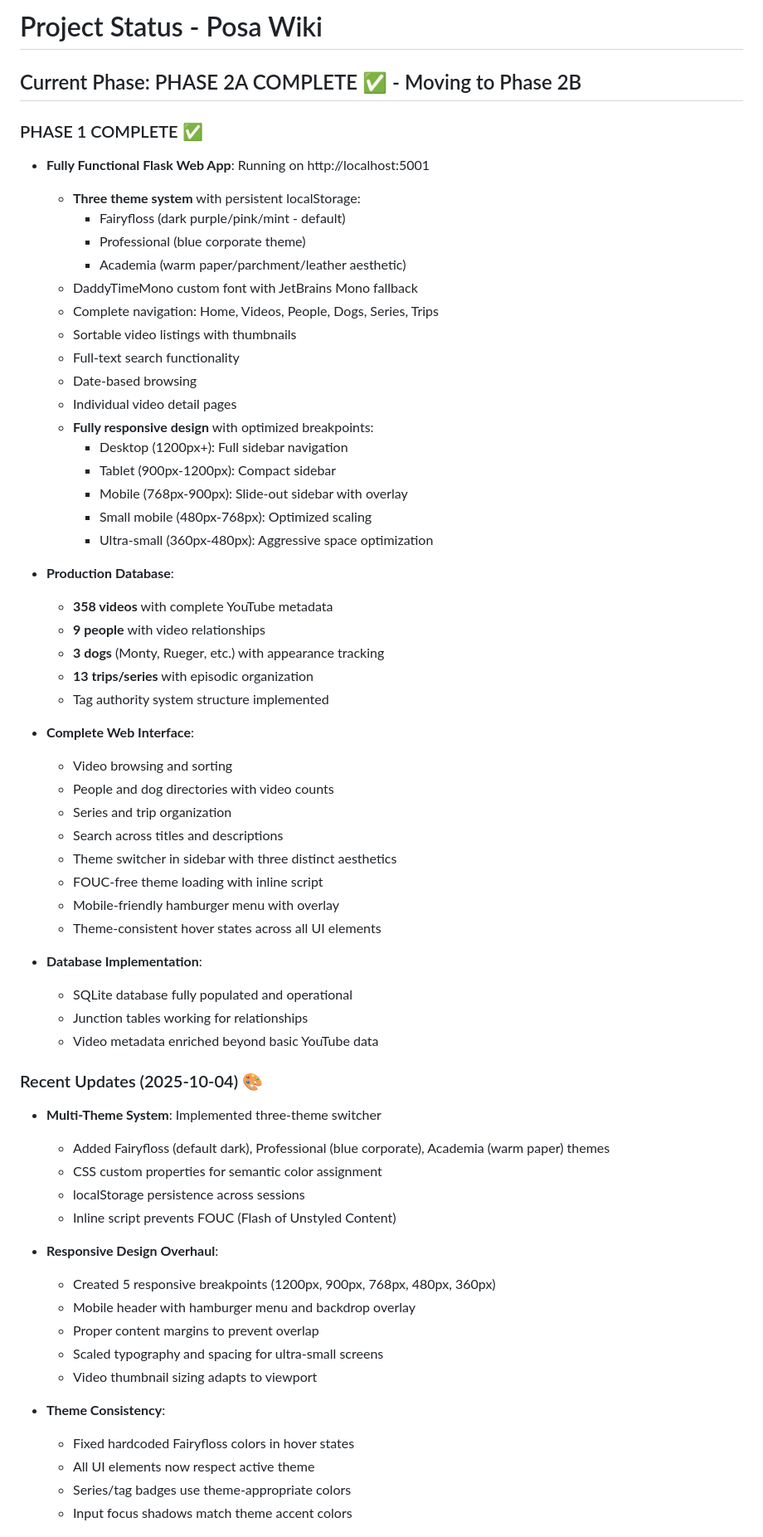
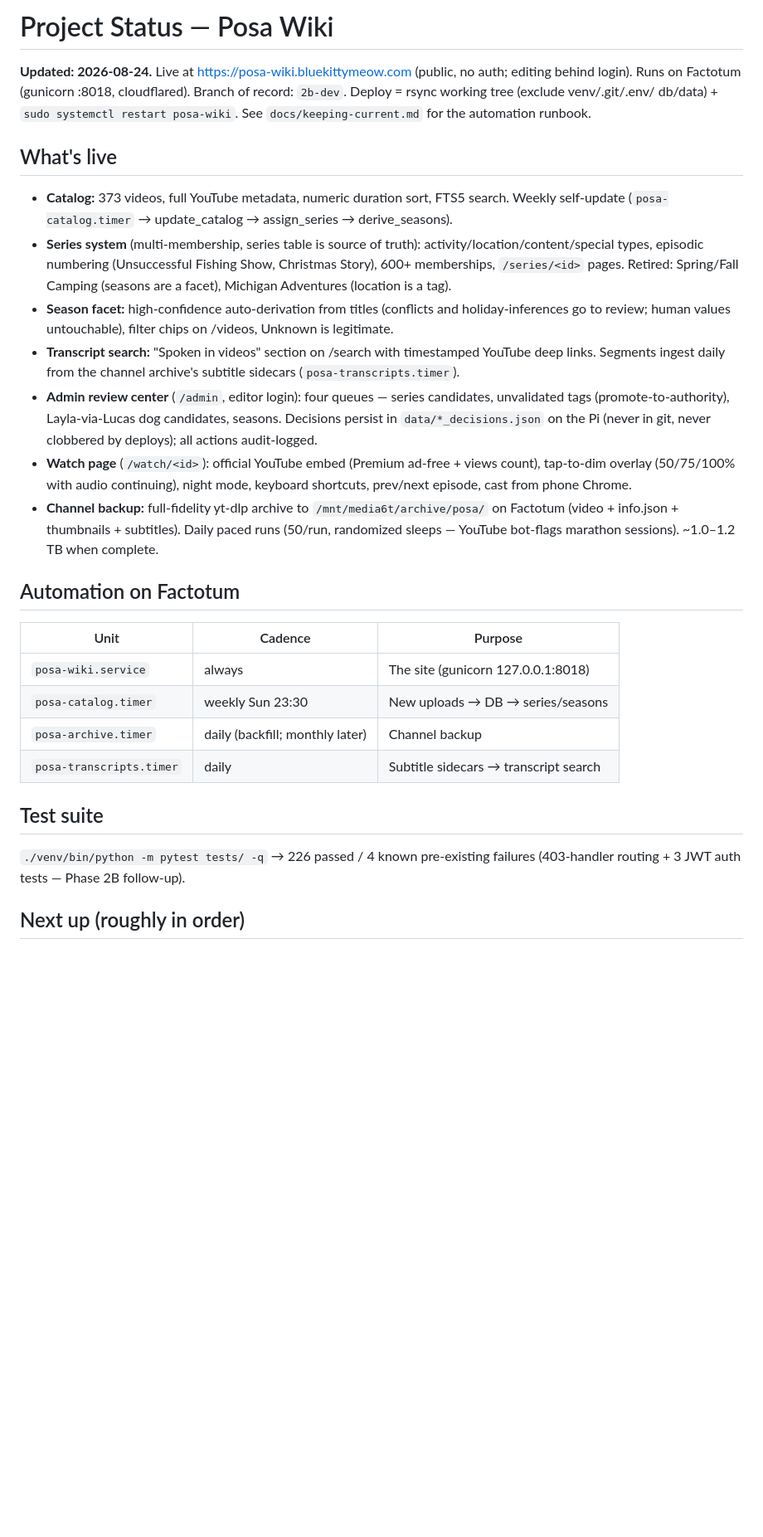
Before and after one commit to BlueKittyMeow/posa-wiki, a Markdown page: PROJECT_STATUS.md, the part around one of its changes. Shown at 83% size. GitHub-like rendering; blank space fills up the shorter version.

Commit message:
Docs: current PROJECT_STATUS, deployed-timer runbook reality, lake-routes design note

```diff
--- a/PROJECT_STATUS.md
+++ b/PROJECT_STATUS.md
@@ -1,65 +1,52 @@
-# Project Status - Posa Wiki
+# Project Status — Posa Wiki
 
-## Current Phase: PHASE 2A COMPLETE ✅ - Moving to Phase 2B
+**Updated: 2026-08-24.** Live at https://posa-wiki.bluekittymeow.com (public,
+no auth; editing behind login). Runs on Factotum (gunicorn :8018, cloudflared).
+Branch of record: `2b-dev`. Deploy = rsync working tree (exclude venv/.git/.env/
+db/data) + `sudo systemctl restart posa-wiki`. See `docs/keeping-current.md`
+for the automation runbook.
 
-### PHASE 1 COMPLETE ✅
-- **Fully Functional Flask Web App**: Running on http://localhost:5001
-  - **Three theme system** with persistent localStorage:
-    - Fairyfloss (dark purple/pink/mint - default)
-    - Professional (blue corporate theme)
-    - Academia (warm paper/parchment/leather aesthetic)
-  - DaddyTimeMono custom font with JetBrains Mono fallback
-  - Complete navigation: Home, Videos, People, Dogs, Series, Trips
-  - Sortable video listings with thumbnails
-  - Full-text search functionality
-  - Date-based browsing
-  - Individual video detail pages
-  - **Fully responsive design** with optimized breakpoints:
-    - Desktop (1200px+): Full sidebar navigation
-    - Tablet (900px-1200px): Compact sidebar
-    - Mobile (768px-900px): Slide-out sidebar with overlay
-    - Small mobile (480px-768px): Optimized scaling
-    - Ultra-small (360px-480px): Aggressive space optimization
+## What's live
 
-- **Production Database**:
-  - **358 videos** with complete YouTube metadata
-  - **9 people** with video relationships
-  - **3 dogs** (Monty, Rueger, etc.) with appearance tracking
-  - **13 trips/series** with episodic organization
-  - Tag authority system structure implemented
+- **Catalog:** 373 videos, full YouTube metadata, numeric duration sort,
+  FTS5 search. Weekly self-update (`posa-catalog.timer` → update_catalog →
+  assign_series → derive_seasons).
+- **Series system** (multi-membership, series table is source of truth):
+  activity/location/content/special types, episodic numbering (Unsuccessful
+  Fishing Show, Christmas Story), 600+ memberships, `/series/<id>` pages.
+  Retired: Spring/Fall Camping (seasons are a facet), Michigan Adventures
+  (location is a tag).
+- **Season facet:** high-confidence auto-derivation from titles (conflicts and
+  holiday-inferences go to review; human values untouchable), filter chips on
+  /videos, Unknown is legitimate.
+- **Transcript search:** "Spoken in videos" section on /search with
+  timestamped YouTube deep links. Segments ingest daily from the channel
+  archive's subtitle sidecars (`posa-transcripts.timer`).
+- **Admin review center** (`/admin`, editor login): four queues — series
+  candidates, unvalidated tags (promote-to-authority), Layla-via-Lucas dog
+  candidates, seasons. Decisions persist in `data/*_decisions.json` on the Pi
+  (never in git, never clobbered by deploys); all actions audit-logged.
+- **Watch page** (`/watch/<id>`): official YouTube embed (Premium ad-free +
+  views count), tap-to-dim overlay (50/75/100% with audio continuing),
+  night mode, keyboard shortcuts, prev/next episode, cast from phone Chrome.
+- **Channel backup:** full-fidelity yt-dlp archive to `/mnt/media6t/archive/posa/`
+  on Factotum (video + info.json + thumbnails + subtitles). Daily paced runs
+  (50/run, randomized sleeps — YouTube bot-flags marathon sessions). ~1.0–1.2 TB
+  when complete.
 
-- **Complete Web Interface**:
-  - Video browsing and sorting
-  - People and dog directories with video counts
-  - Series and trip organization
-  - Search across titles and descriptions
-  - Theme switcher in sidebar with three distinct aesthetics
-  - FOUC-free theme loading with inline script
-  - Mobile-friendly hamburger menu with overlay
-  - Theme-consistent hover states across all UI elements
+## Automation on Factotum
 
-- **Database Implementation**:
-  - SQLite database fully populated and operational
-  - Junction tables working for relationships
-  - Video metadata enriched beyond basic YouTube data
+| Unit | Cadence | Purpose |
+|---|---|---|
+| `posa-wiki.service` | always | The site (gunicorn 127.0.0.1:8018) |
+| `posa-catalog.timer` | weekly Sun 23:30 | New uploads → DB → series/seasons |
+| `posa-archive.timer` | daily (backfill; monthly later) | Channel backup |
+| `posa-transcripts.timer` | daily | Subtitle sidecars → transcript search |
 
-### Recent Updates (2025-10-04) 🎨
-- **Multi-Theme System**: Implemented three-theme switcher
-  - Added Fairyfloss (default dark), Professional (blue corporate), Academia (warm paper) themes
-  - CSS custom properties for semantic color assignment
-  - localStorage persistence across sessions
-  - Inline script prevents FOUC (Flash of Unstyled Content)
+## Test suite
 
-- **Responsive Design Overhaul**:
-  - Created 5 responsive breakpoints (1200px, 900px, 768px, 480px, 360px)
-  - Mobile header with hamburger menu and backdrop overlay
-  - Proper content margins to prevent overlap
-  - Scaled typography and spacing for ultra-small screens
-  - Video thumbnail sizing adapts to viewport
+`./venv/bin/python -m pytest tests/ -q` → 226 passed / 4 known pre-existing
+failures (403-handler routing + 3 JWT auth tests — Phase 2B follow-up).
 
-- **Theme Consistency**:
-  - Fixed hardcoded Fairyfloss colors in hover states
-  - All UI elements now respect active theme
-  - Series/tag badges use theme-appropriate colors
-  - Input focus shadows match theme accent colors
+## Next up (roughly in order)
 
```
Also changed, not shown: other parts of PROJECT_STATUS.md (+19 -60 lines), docs/keeping-current.md (+24 -38 lines), docs/research/LAKE_ROUTES_IDEA.md (added, +44 -0 lines).
